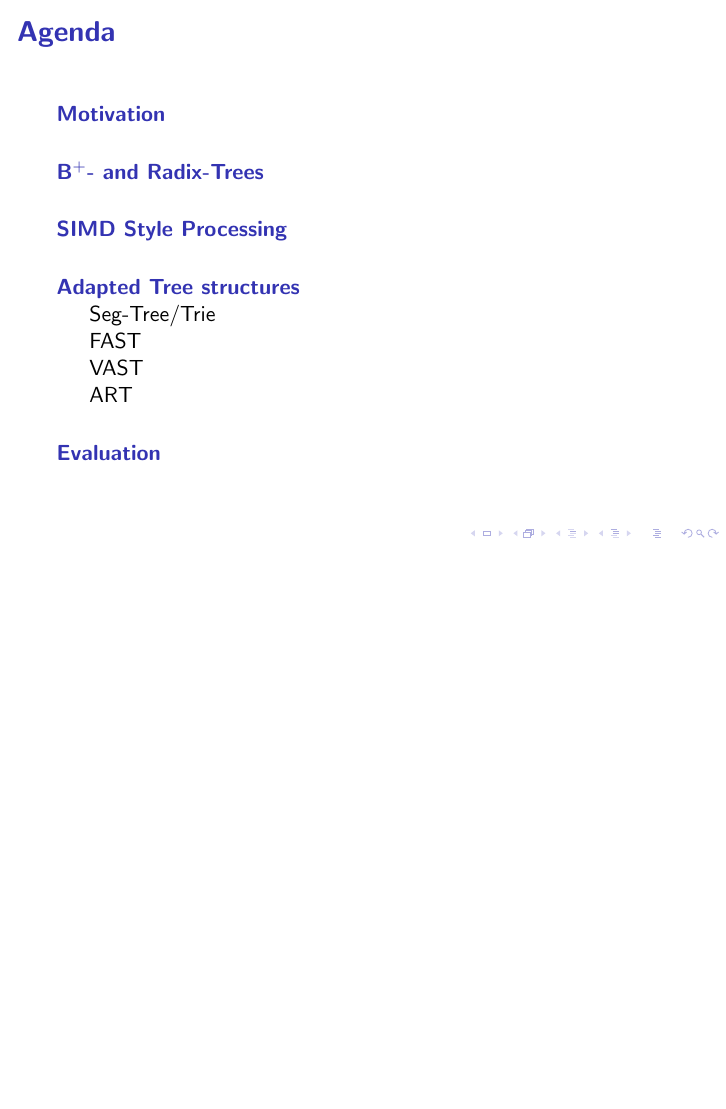
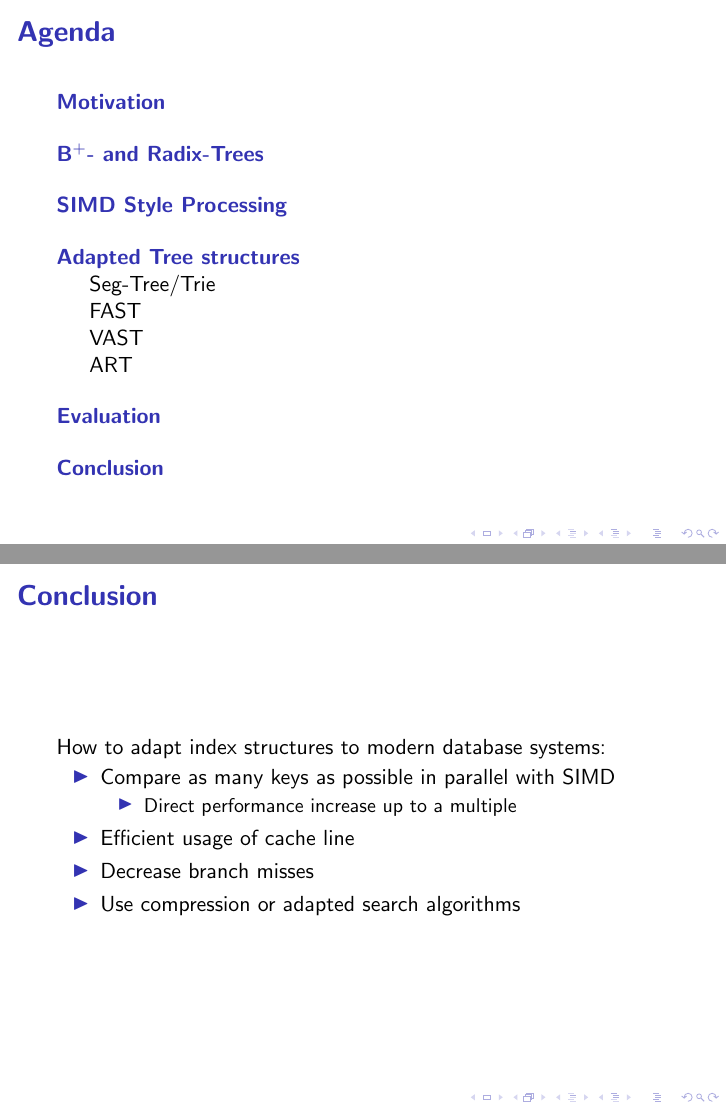
Before and after one commit to martenwallewein/SIMD_Acceleration_for_Index_Structures, LaTeX slides (presentation/presentation.tex): page 2 of 17 before the commit and pages 2 and 16 of 18 after it, the two joined at a grey line, the shorter picture padded with empty space. Compiled offline with pdfLaTeX; a LaTeX package or settings file that is missing is left out.

Commit message:
Add Conclusion to slides

```diff
--- a/presentation/presentation.tex
+++ b/presentation/presentation.tex
@@ -176,6 +176,21 @@ Implementation of the considered performance criteria and their impact:
 Legend: x: implements the issue, o: partially implements the issue, -: not implements the issue
 \end{frame}
 
+\section{Conclusion}
+\begin{frame}
+\frametitle{Conclusion}
+How to adapt index structures to modern database systems:
+\begin{itemize}
+	\item Compare as many keys as possible in parallel with SIMD
+	\begin{itemize}
+		\item Direct performance increase up to a multiple
+	\end{itemize}
+	\item Efficient usage of cache line
+	\item Decrease branch misses
+	\item Use compression or adapted search algorithms
+	\end{itemize}
+\end{frame}
+
 \begin{frame}
 \frametitle{Sources}
 \begin{itemize}
```
Also changed, not shown: presentation/presentation.pdf, 3 other files.
